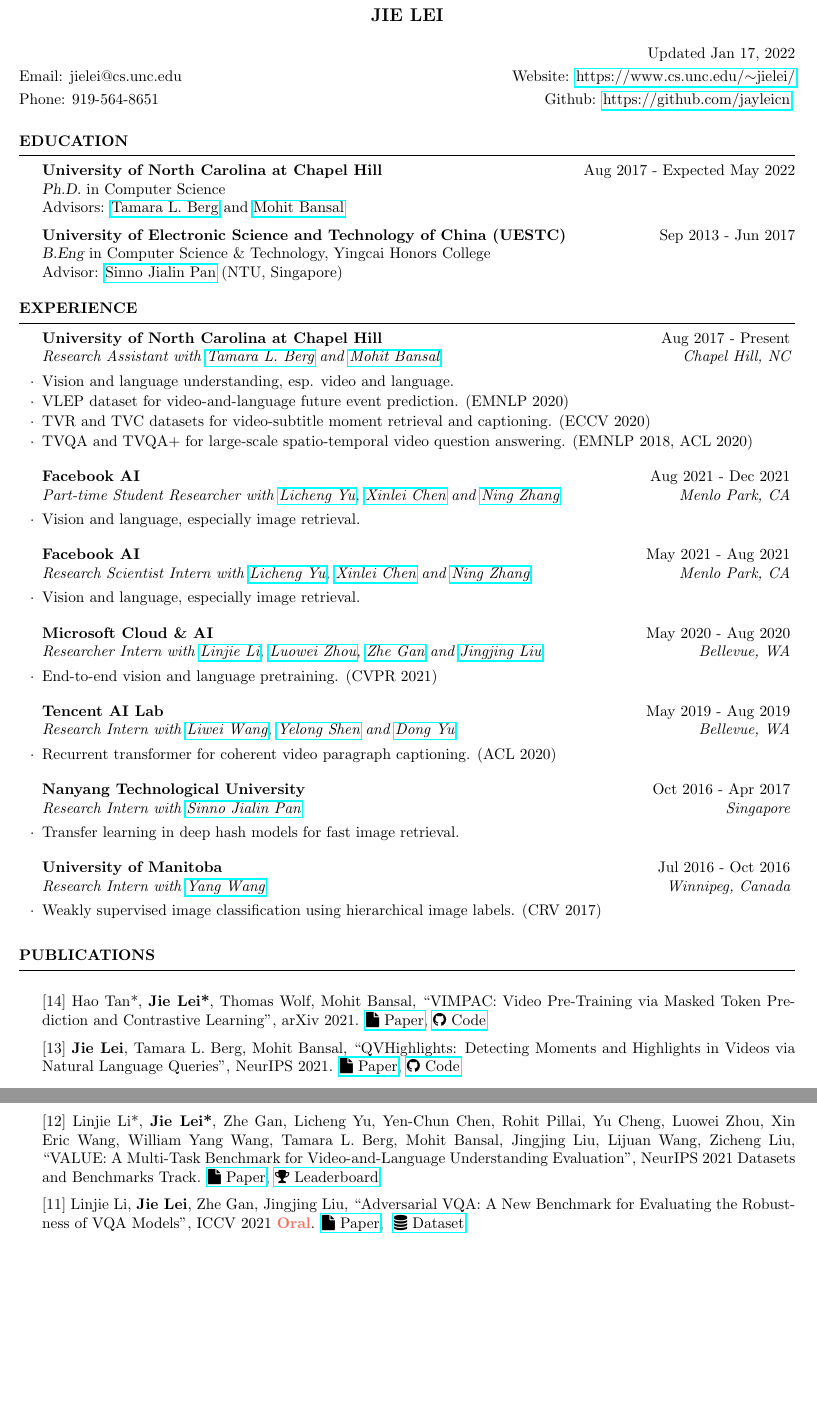
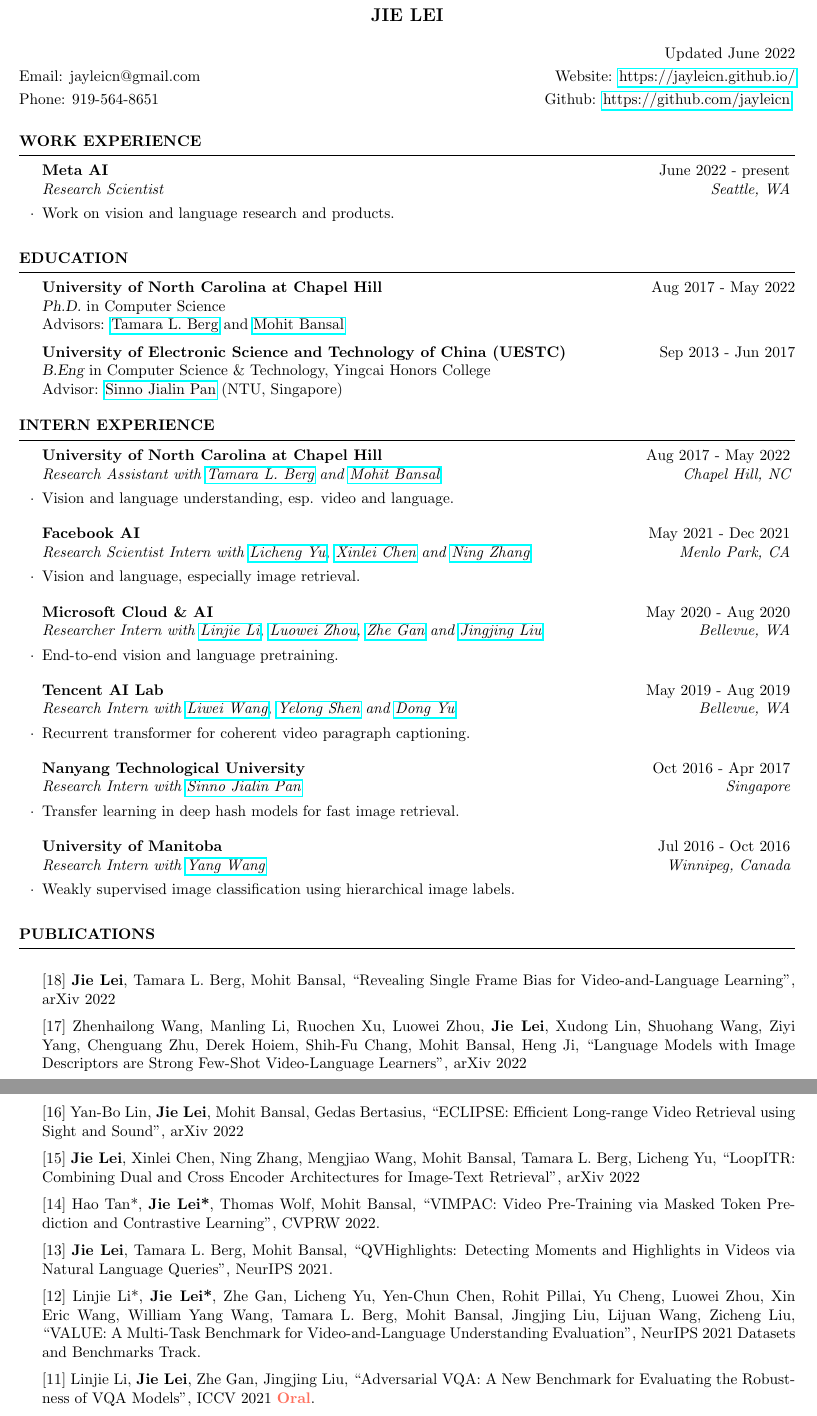
Before and after one commit to jayleicn/jayleicn.github.io, a LaTeX CV (cv/cv_jielei.tex): two parts of pages 1 and 2 of 2 before the commit and two parts of pages 1 and 2 of 3 after it, joined at a grey line, cut so that both start at the same text, the shorter picture padded with empty space. Compiled offline with pdfLaTeX.

Commit message:
update meta

```diff
--- a/cv/cv_jielei.tex
+++ b/cv/cv_jielei.tex
@@ -33,11 +33,25 @@
 \name{Jie Lei} % Your name
 
 
-\address{Email: jielei@cs.unc.edu \hfill Website: \href{https://www.cs.unc.edu/~jielei/}{https://www.cs.unc.edu/$\sim$jielei/}}
+\address{Email: jayleicn@gmail.com \hfill Website: \href{https://jayleicn.github.io/}{https://jayleicn.github.io/}}
 \address{Phone: 919-564-8651\hfill
          Github: \href{https://github.com/jayleicn}{https://github.com/jayleicn} }
-\address{\hfill Updated Jan 17, 2022}
+\address{\hfill Updated June 2022}
 \begin{document}
+
+
+%----------------------------------------------------------------------------------------
+%	Current SECTION
+%----------------------------------------------------------------------------------------
+
+\begin{rSection}{Work Experience}
+
+
+    \begin{rSubsection}{Meta AI}{June 2022 - present}{Research Scientist}{Seattle, WA}
+        \item Work on vision and language research and products.
+    \end{rSubsection}
+
+    \end{rSection}
 
 %----------------------------------------------------------------------------------------
 %	EDUCATION SECTION
@@ -45,7 +59,7 @@
 
 \begin{rSection}{Education}
 
-{\bf University of North Carolina at Chapel Hill} \hfill {Aug 2017  -  Expected May 2022} \\
+{\bf University of North Carolina at Chapel Hill} \hfill {Aug 2017  -  May 2022} \\
 {\sl Ph.D.} in Computer Science \\
 Advisors: \href{http://www.tamaraberg.com/}{Tamara L. Berg} and \href{http://www.cs.unc.edu/~mbansal/}{Mohit Bansal}
 
@@ -58,27 +72,17 @@ Advisor: \href{https://personal.ntu.edu.sg/sinnopan/}{Sinno Jialin Pan} (NTU, Si
 %	WORK EXPERIENCE SECTION
 %----------------------------------------------------------------------------------------
 
-\begin{rSection}{Experience}
+\begin{rSection}{Intern Experience}
 
-\begin{rSubsection}{University of North Carolina at Chapel Hill}{Aug 2017 - Present}{Research Assistant with \href{http://www.tamaraberg.com/}{Tamara L. Berg} and \href{http://www.cs.unc.edu/~mbansal/}{Mohit Bansal}}{Chapel Hill, NC}
+\begin{rSubsection}{University of North Carolina at Chapel Hill}{Aug 2017 - May 2022}{Research Assistant with \href{http://www.tamaraberg.com/}{Tamara L. Berg} and \href{http://www.cs.unc.edu/~mbansal/}{Mohit Bansal}}{Chapel Hill, NC}
 \item Vision and language understanding, esp. video and language.
-\item VLEP dataset for video-and-language future event prediction. (EMNLP 2020)
-\item TVR and TVC datasets for video-subtitle moment retrieval and captioning. (ECCV 2020)
-\item TVQA and TVQA+ for large-scale spatio-temporal video question answering. (EMNLP 2018, ACL 2020)
 \end{rSubsection}
 
 
 %------------------------------------------------
 
-\begin{rSubsection}{Facebook AI}{Aug 2021 - Dec 2021}{Part-time Student Researcher with
-    \href{https://lichengunc.github.io/}{Licheng Yu},
-    \href{http://xinleic.xyz/}{Xinlei Chen} and \href{https://scholar.google.com/citations?user=DplAah0AAAAJ&hl=en}{Ning Zhang}} {Menlo Park, CA}
-    \item Vision and language, especially image retrieval.
-    \end{rSubsection}
 
-%------------------------------------------------
-
-\begin{rSubsection}{Facebook AI}{May 2021 - Aug 2021}{Research Scientist Intern with
+\begin{rSubsection}{Facebook AI}{May 2021 - Dec 2021}{Research Scientist Intern with
     \href{https://lichengunc.github.io/}{Licheng Yu},
     \href{http://xinleic.xyz/}{Xinlei Chen} and \href{https://scholar.google.com/citations?user=DplAah0AAAAJ&hl=en}{Ning Zhang}} {Menlo Park, CA}
     \item Vision and language, especially image retrieval.
@@ -91,7 +95,7 @@ Advisor: \href{https://personal.ntu.edu.sg/sinnopan/}{Sinno Jialin Pan} (NTU, Si
     \href{https://scholar.google.com/citations?user=WR875gYAAAAJ&hl=en}{Linjie Li},
     \href{https://luoweizhou.github.io/}{Luowei Zhou}, \href{http://zhegan27.github.io/}{Zhe Gan} and
     \href{https://www.linkedin.com/in/jingjing-liu-65703431/}{Jingjing Liu}} {Bellevue, WA}
-    \item End-to-end vision and language pretraining. (CVPR 2021)
+    \item End-to-end vision and language pretraining.
     \end{rSubsection}
 
 
@@ -101,7 +105,7 @@ Advisor: \href{https://personal.ntu.edu.sg/sinnopan/}{Sinno Jialin Pan} (NTU, Si
     \href{http://www.deepcv.net/}{Liwei Wang},
     \href{https://scholar.google.com/citations?hl=en&user=S6OFEFEAAAAJ}{Yelong Shen}
     and \href{https://scholar.google.com/citations?user=tMY31_gAAAAJ&hl=en}{Dong Yu}} {Bellevue, WA}
-    \item Recurrent transformer for coherent video paragraph captioning. (ACL 2020)
+    \item Recurrent transformer for coherent video paragraph captioning.
     \end{rSubsection}
 
 %------------------------------------------------
@@ -113,7 +117,7 @@ Advisor: \href{https://personal.ntu.edu.sg/sinnopan/}{Sinno Jialin Pan} (NTU, Si
 %------------------------------------------------
 
 \begin{rSubsection}{University of Manitoba}{Jul 2016 - Oct 2016}{Research Intern with \href{https://www.cs.umanitoba.ca/~ywang/}{Yang Wang}}{Winnipeg, Canada}
-    \item Weakly supervised image classification using hierarchical image labels. (CRV 2017)
+    \item Weakly supervised image classification using hierarchical image labels.
     \end{rSubsection}
 
 \end{rSection}
@@ -121,22 +125,41 @@ Advisor: \href{https://personal.ntu.edu.sg/sinnopan/}{Sinno Jialin Pan} (NTU, Si
 %----------------------------------------------------------------------------------------
 
 \begin{rSection}{Publications}
+    \item {[18]
+    \textbf{Jie Lei}, Tamara L. Berg, Mohit Bansal,
+    ``Revealing Single Frame Bias for Video-and-Language Learning'',
+     arXiv 2022
+    }
+    \item {[17]
+    Zhenhailong Wang, Manling Li, Ruochen Xu, Luowei Zhou,  \textbf{Jie Lei}, Xudong Lin, Shuohang Wang, Ziyi Yang, Chenguang Zhu, Derek Hoiem, Shih-Fu Chang, Mohit Bansal, Heng Ji,
+    ``Language Models with Image Descriptors are Strong Few-Shot Video-Language Learners",
+     arXiv 2022
+    }
+    \item {[16]
+    Yan-Bo Lin, \textbf{Jie Lei}, Mohit Bansal, Gedas Bertasius,
+    ``ECLIPSE: Efficient Long-range Video Retrieval using Sight and Sound",
+     arXiv 2022
+    }
+    \item {[15]
+    \textbf{Jie Lei}, Xinlei Chen, Ning Zhang, Mengjiao Wang, Mohit Bansal, Tamara L. Berg, Licheng Yu,
+    ``LoopITR: Combining Dual and Cross Encoder Architectures for Image-Text Retrieval",
+    arXiv 2022
+    }
     \item {[14] Hao Tan*, \textbf{Jie Lei*}, Thomas Wolf, Mohit Bansal,
             ``VIMPAC: Video Pre-Training via Masked Token Prediction and Contrastive Learning",
-            arXiv 2021. \href{http://arxiv.org/abs/2106.11250}{\color{codelinkcolor}\faFile~Paper},~\href{https://github.com/airsplay/vimpac}{\color{codelinkcolor}\faGithub~Code}
+            CVPRW 2022.
             }
     \item {[13] \textbf{Jie Lei}, Tamara L. Berg, Mohit Bansal,
             ``QVHighlights: Detecting Moments and Highlights in Videos via Natural Language Queries",
-            NeurIPS 2021. \href{https://arxiv.org/abs/2107.09609}{\color{codelinkcolor}\faFile~Paper},~\href{https://github.com/jayleicn/moment_detr}{\color{codelinkcolor}\faGithub~Code}
+            NeurIPS 2021.
             }
     \item {[12] Linjie Li*, \textbf{Jie Lei*}, Zhe Gan, Licheng Yu, Yen-Chun Chen, Rohit Pillai, Yu Cheng, Luowei Zhou, Xin Eric Wang, William Yang Wang, Tamara L. Berg, Mohit Bansal, Jingjing Liu, Lijuan Wang, Zicheng Liu,
             ``VALUE: A Multi-Task Benchmark for Video-and-Language Understanding Evaluation",
-            NeurIPS 2021 Datasets and Benchmarks Track. \href{https://arxiv.org/abs/2106.04632}{\color{codelinkcolor}\faFile~Paper},~\href{https://value-leaderboard.github.io/}{\color{codelinkcolor}\faTrophy~Leaderboard}
+            NeurIPS 2021 Datasets and Benchmarks Track.
             }
     \item {[11] Linjie Li, \textbf{Jie Lei}, Zhe Gan, Jingjing Liu,
             ``Adversarial VQA: A New Benchmark for Evaluating the Robustness of VQA Models",
-            ICCV 2021 {\color{bittersweet}\textbf{Oral}}. \href{https://arxiv.org/abs/2106.00245}{\color{codelinkcolor}\faFile~Paper},~
-            \href{https://adversarialvqa.github.io/}{\color{codelinkcolor}\faDatabase~Dataset}
+            ICCV 2021 {\color{bittersweet}\textbf{Oral}}.
             }
     \item {[10] \textbf{Jie Lei}, Tamara L. Berg, Mohit Bansal,
             ``mTVR: Multilingual Moment Retrieval in Videos",
@@ -232,3 +232,4 @@ Advisor: \href{https://personal.ntu.edu.sg/sinnopan/}{Sinno Jialin Pan} (NTU, Si
 \end{rSection}
 
 
+\newpage
```
Also changed, not shown: cv/cv_jielei.pdf, cv/cv_jielei.tex (31 more changed lines), 5 other files.
